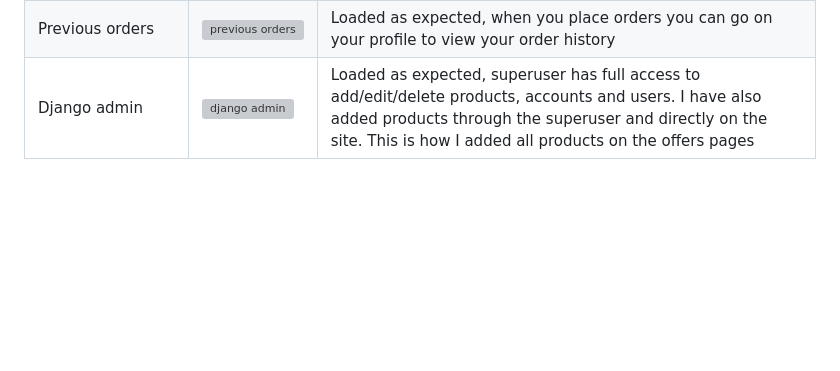
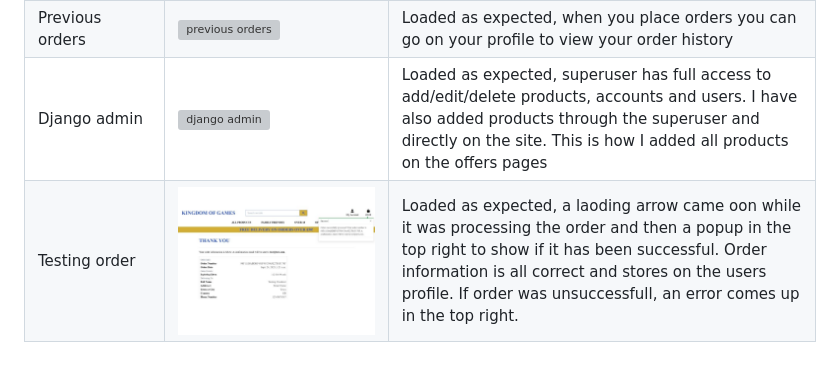
Before and after one commit to Emily-Rodden7/kingdom_of_games, a Markdown page: TESTING.md, the part around the change. Drawn GitHub-style; pictures changed too: testing-screenshots/orderpage.jpg (added); blank space fills up the shorter version; grey boxes are pictures that could not be loaded.

```diff
--- a/TESTING.md
+++ b/TESTING.md
@@ -55,3 +55,4 @@ I've tested my deployed project on different screen sizes. I have also tried on
 | Alerts when you go to edit a product | ![alert](testing-screenshots/alerts.jpg) | Loaded as expected |
 | Previous orders | ![previous orders](testing-screenshots/myprofile.jpg) | Loaded as expected, when you place orders you can go on your profile to view your order history |
 | Django admin | ![django admin](testing-screenshots/djangoadmin.jpg) | Loaded as expected, superuser has full access to add/edit/delete products, accounts and users. I have also added products through the superuser and directly on the site. This is how I added all products on the offers pages |
+| Testing order | ![order](testing-screenshots/orderpage.jpg) | Loaded as expected, a laoding arrow came oon while it was processing the order and then a popup in the top right to show if it has been successful. Order information is all correct and stores on the users profile. If order was unsuccessfull, an error comes up in the top right. |
```
Also changed, not shown: README.md (+2 -0 lines), testing-screenshots/myprofile-wireframe.jpg, 2 other files.
